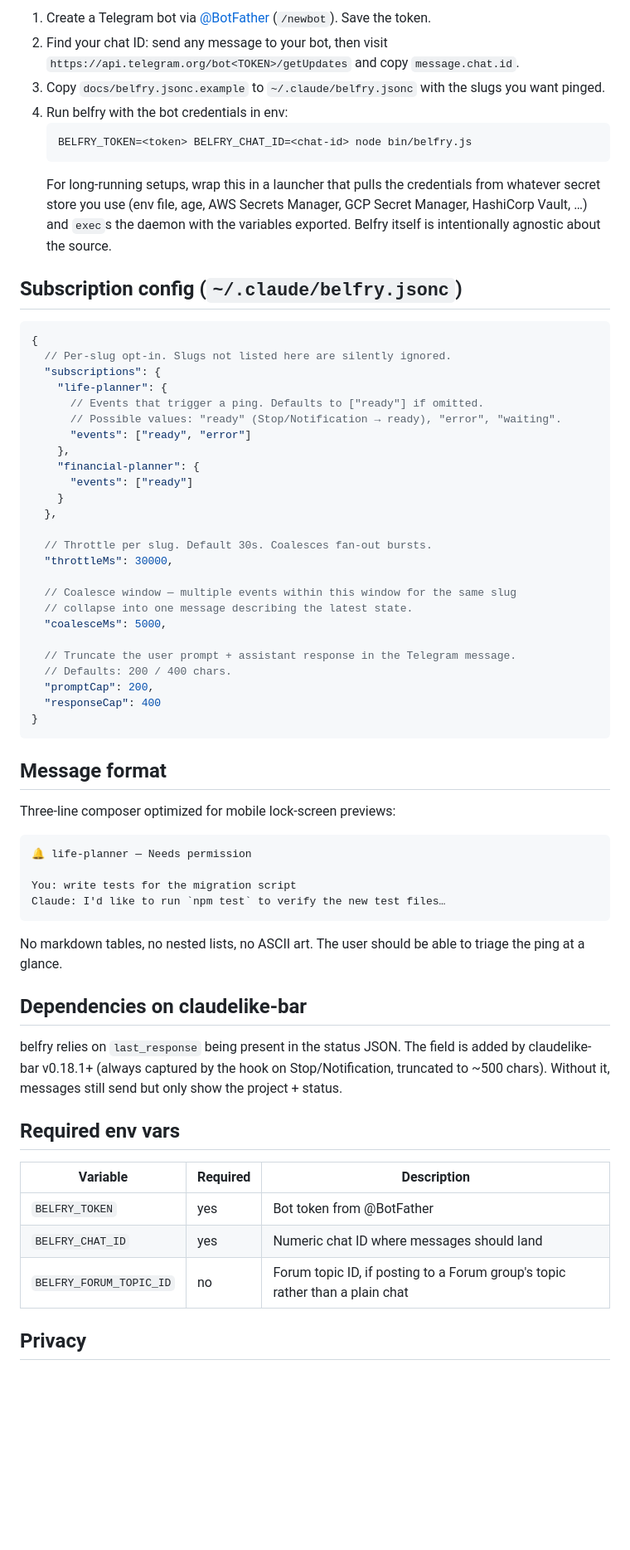
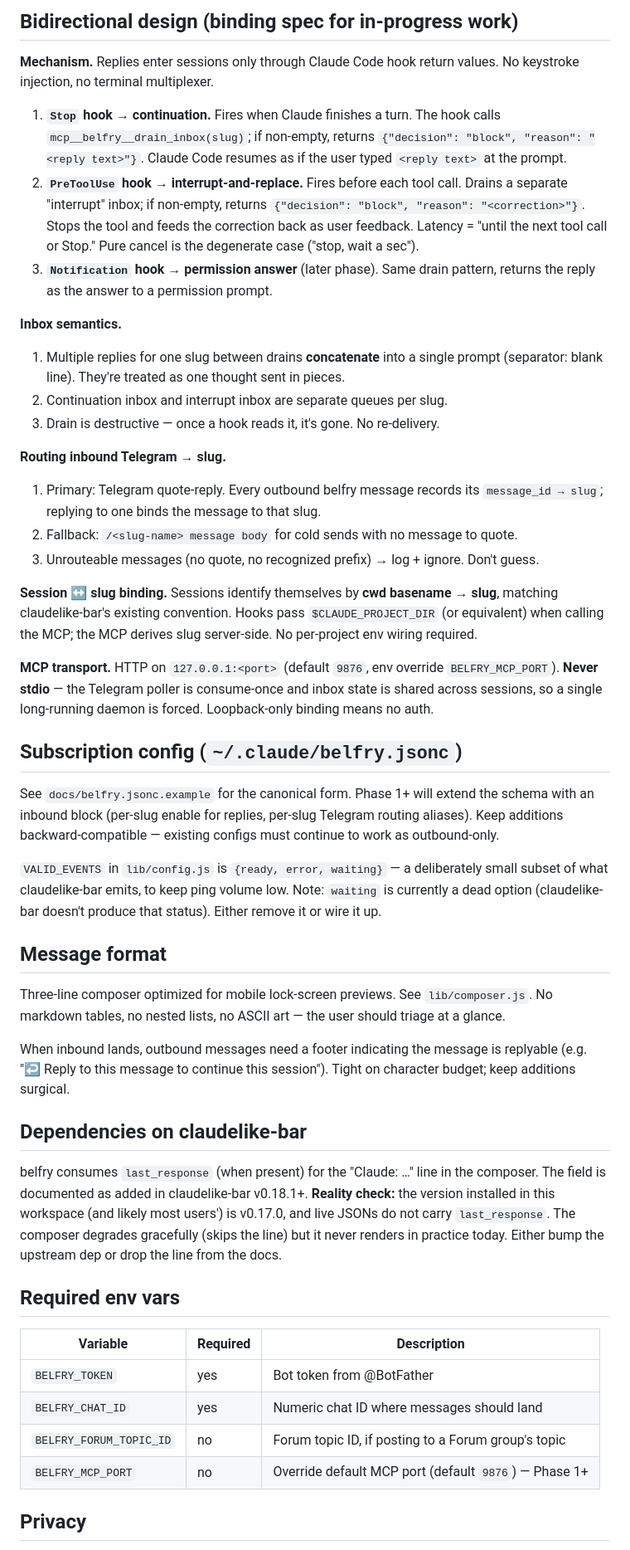
Before and after one commit to harteWired/belfry, a Markdown page: CLAUDE.md, the part around one of its changes. Shown at 83% size. Drawn GitHub-style; blank space fills up the shorter version.

````diff
--- a/CLAUDE.md
+++ b/CLAUDE.md
@@ -55,63 +64,41 @@ test/                  — node --test
 
-1. Create a Telegram bot via [@BotFather](https://t.me/BotFather) (`/newbot`). Save the token.
-2. Find your chat ID: send any message to your bot, then visit `https://api.telegram.org/bot<TOKEN>/getUpdates` and copy `message.chat.id`.
-3. Copy `docs/belfry.jsonc.example` to `~/.claude/belfry.jsonc` with the slugs you want pinged.
-4. Run belfry with the bot credentials in env:
-   ```
-   BELFRY_TOKEN=<token> BELFRY_CHAT_ID=<chat-id> node bin/belfry.js
-   ```
-   For long-running setups, wrap this in a launcher that pulls the
-   credentials from whatever secret store you use (env file, age, AWS
-   Secrets Manager, GCP Secret Manager, HashiCorp Vault, …) and `exec`s
-   the daemon with the variables exported. Belfry itself is intentionally
-   agnostic about the source.
+## Bidirectional design (binding spec for in-progress work)
+
+**Mechanism.** Replies enter sessions only through Claude Code hook return values. No keystroke injection, no terminal multiplexer.
+
+1. **`Stop` hook → continuation.** Fires when Claude finishes a turn. The hook calls `mcp__belfry__drain_inbox(slug)`; if non-empty, returns `{"decision": "block", "reason": "<reply text>"}`. Claude Code resumes as if the user typed `<reply text>` at the prompt.
+2. **`PreToolUse` hook → interrupt-and-replace.** Fires before each tool call. Drains a separate "interrupt" inbox; if non-empty, returns `{"decision": "block", "reason": "<correction>"}`. Stops the tool and feeds the correction back as user feedback. Latency = "until the next tool call or Stop." Pure cancel is the degenerate case ("stop, wait a sec").
+3. **`Notification` hook → permission answer** (later phase). Same drain pattern, returns the reply as the answer to a permission prompt.
+
+**Inbox semantics.**
+1. Multiple replies for one slug between drains **concatenate** into a single prompt (separator: blank line). They're treated as one thought sent in pieces.
+2. Continuation inbox and interrupt inbox are separate queues per slug.
+3. Drain is destructive — once a hook reads it, it's gone. No re-delivery.
+
+**Routing inbound Telegram → slug.**
+1. Primary: Telegram quote-reply. Every outbound belfry message records its `message_id → slug`; replying to one binds the message to that slug.
+2. Fallback: `/<slug-name> message body` for cold sends with no message to quote.
+3. Unrouteable messages (no quote, no recognized prefix) → log + ignore. Don't guess.
+
+**Session ↔ slug binding.** Sessions identify themselves by **cwd basename → slug**, matching claudelike-bar's existing convention. Hooks pass `$CLAUDE_PROJECT_DIR` (or equivalent) when calling the MCP; the MCP derives slug server-side. No per-project env wiring required.
+
+**MCP transport.** HTTP on `127.0.0.1:<port>` (default `9876`, env override `BELFRY_MCP_PORT`). **Never stdio** — the Telegram poller is consume-once and inbox state is shared across sessions, so a single long-running daemon is forced. Loopback-only binding means no auth.
 
 ## Subscription config (`~/.claude/belfry.jsonc`)
 
-```jsonc
-{
-  // Per-slug opt-in. Slugs not listed here are silently ignored.
-  "subscriptions": {
-    "life-planner": {
-      // Events that trigger a ping. Defaults to ["ready"] if omitted.
-      // Possible values: "ready" (Stop/Notification → ready), "error", "waiting".
-      "events": ["ready", "error"]
-    },
-    "financial-planner": {
-      "events": ["ready"]
-    }
-  },
+See `docs/belfry.jsonc.example` for the canonical form. Phase 1+ will extend the schema with an inbound block (per-slug enable for replies, per-slug Telegram routing aliases). Keep additions backward-compatible — existing configs must continue to work as outbound-only.
 
-  // Throttle per slug. Default 30s. Coalesces fan-out bursts.
-  "throttleMs": 30000,
-
-  // Coalesce window — multiple events within this window for the same slug
-  // collapse into one message describing the latest state.
-  "coalesceMs": 5000,
-
-  // Truncate the user prompt + assistant response in the Telegram message.
-  // Defaults: 200 / 400 chars.
-  "promptCap": 200,
-  "responseCap": 400
-}
-```
+`VALID_EVENTS` in `lib/config.js` is `{ready, error, waiting}` — a deliberately small subset of what claudelike-bar emits, to keep ping volume low. Note: `waiting` is currently a dead option (claudelike-bar doesn't produce that status). Either remove it or wire it up.
 
 ## Message format
 
-Three-line composer optimized for mobile lock-screen previews:
+Three-line composer optimized for mobile lock-screen previews. See `lib/composer.js`. No markdown tables, no nested lists, no ASCII art — the user should triage at a glance.
 
-```
-🔔 life-planner — Needs permission
-
-You: write tests for the migration script
-Claude: I'd like to run `npm test` to verify the new test files…
-```
-
-No markdown tables, no nested lists, no ASCII art. The user should be able to triage the ping at a glance.
+When inbound lands, outbound messages need a footer indicating the message is replyable (e.g. "↩ Reply to this message to continue this session"). Tight on character budget; keep additions surgical.
 
 ## Dependencies on claudelike-bar
 
-belfry relies on `last_response` being present in the status JSON. The field is added by claudelike-bar v0.18.1+ (always captured by the hook on Stop/Notification, truncated to ~500 chars). Without it, messages still send but only show the project + status.
+belfry consumes `last_response` (when present) for the "Claude: …" line in the composer. The field is documented as added in claudelike-bar v0.18.1+. **Reality check:** the version installed in this workspace (and likely most users') is v0.17.0, and live JSONs do not carry `last_response`. The composer degrades gracefully (skips the line) but it never renders in practice today. Either bump the upstream dep or drop the line from the docs.
 
 ## Required env vars
 
@@ -119,7 +106,8 @@ belfry relies on `last_response` being present in the status JSON. The field is
 |---|---|---|
 | `BELFRY_TOKEN` | yes | Bot token from @BotFather |
 | `BELFRY_CHAT_ID` | yes | Numeric chat ID where messages should land |
-| `BELFRY_FORUM_TOPIC_ID` | no | Forum topic ID, if posting to a Forum group's topic rather than a plain chat |
+| `BELFRY_FORUM_TOPIC_ID` | no | Forum topic ID, if posting to a Forum group's topic |
+| `BELFRY_MCP_PORT` | no | Override default MCP port (default `9876`) — Phase 1+ |
 
 ## Privacy
 
````
Also changed, not shown: other parts of CLAUDE.md (+39 -26 lines).
